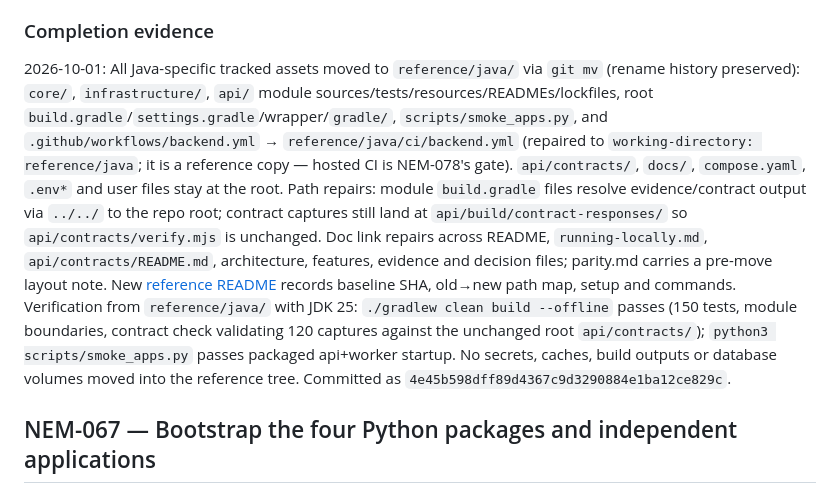
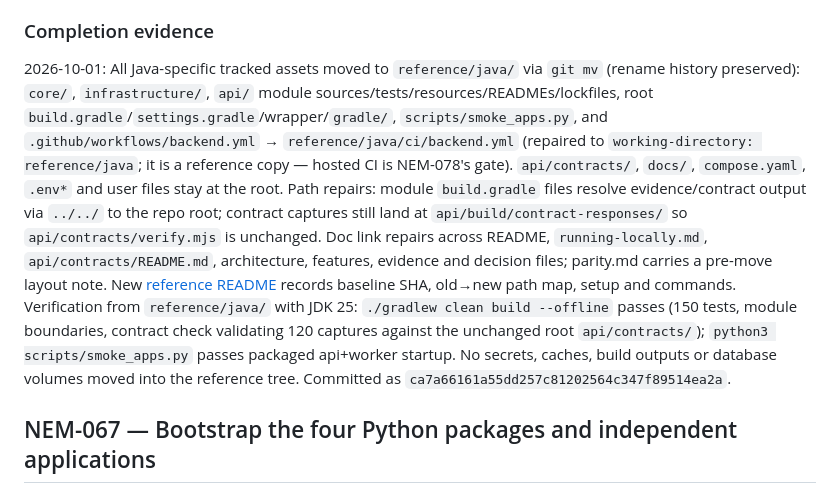
Before and after one commit to ryanzzzdev/nemlab, a Markdown page: docs/project/backlog.md, the part around the change. Drawn GitHub-style.

Commit message:
Record NEM-066 checkpoint commit reference

```diff
--- a/docs/project/backlog.md
+++ b/docs/project/backlog.md
@@ -1808,7 +1808,7 @@ Move only Java-specific tracked assets to reference/java while preserving reposi
 
 ### Completion evidence
 
-2026-10-01: All Java-specific tracked assets moved to `reference/java/` via `git mv` (rename history preserved): `core/`, `infrastructure/`, `api/` module sources/tests/resources/READMEs/lockfiles, root `build.gradle`/`settings.gradle`/wrapper/`gradle/`, `scripts/smoke_apps.py`, and `.github/workflows/backend.yml` → `reference/java/ci/backend.yml` (repaired to `working-directory: reference/java`; it is a reference copy — hosted CI is NEM-078's gate). `api/contracts/`, `docs/`, `compose.yaml`, `.env*` and user files stay at the root. Path repairs: module `build.gradle` files resolve evidence/contract output via `../../` to the repo root; contract captures still land at `api/build/contract-responses/` so `api/contracts/verify.mjs` is unchanged. Doc link repairs across README, `running-locally.md`, `api/contracts/README.md`, architecture, features, evidence and decision files; parity.md carries a pre-move layout note. New [reference README](../../reference/java/README.md) records baseline SHA, old→new path map, setup and commands. Verification from `reference/java/` with JDK 25: `./gradlew clean build --offline` passes (150 tests, module boundaries, contract check validating 120 captures against the unchanged root `api/contracts/`); `python3 scripts/smoke_apps.py` passes packaged api+worker startup. No secrets, caches, build outputs or database volumes moved into the reference tree. Committed as `4e45b598dff89d4367c9d3290884e1ba12ce829c`.
+2026-10-01: All Java-specific tracked assets moved to `reference/java/` via `git mv` (rename history preserved): `core/`, `infrastructure/`, `api/` module sources/tests/resources/READMEs/lockfiles, root `build.gradle`/`settings.gradle`/wrapper/`gradle/`, `scripts/smoke_apps.py`, and `.github/workflows/backend.yml` → `reference/java/ci/backend.yml` (repaired to `working-directory: reference/java`; it is a reference copy — hosted CI is NEM-078's gate). `api/contracts/`, `docs/`, `compose.yaml`, `.env*` and user files stay at the root. Path repairs: module `build.gradle` files resolve evidence/contract output via `../../` to the repo root; contract captures still land at `api/build/contract-responses/` so `api/contracts/verify.mjs` is unchanged. Doc link repairs across README, `running-locally.md`, `api/contracts/README.md`, architecture, features, evidence and decision files; parity.md carries a pre-move layout note. New [reference README](../../reference/java/README.md) records baseline SHA, old→new path map, setup and commands. Verification from `reference/java/` with JDK 25: `./gradlew clean build --offline` passes (150 tests, module boundaries, contract check validating 120 captures against the unchanged root `api/contracts/`); `python3 scripts/smoke_apps.py` passes packaged api+worker startup. No secrets, caches, build outputs or database volumes moved into the reference tree. Committed as `ca7a66161a55dd257c81202564c347f89514ea2a`.
 
 <a id="nem-067"></a>
 
```
Also changed, not shown: 1 other file.
